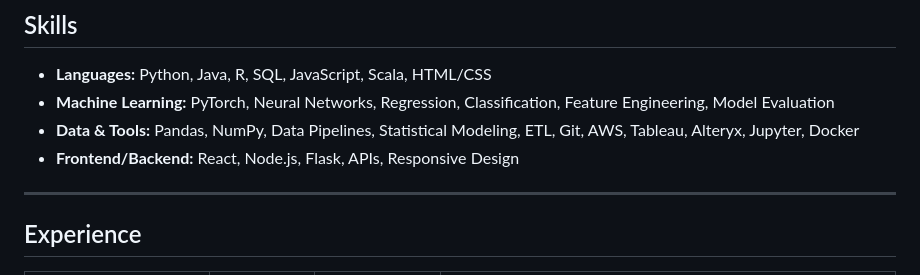
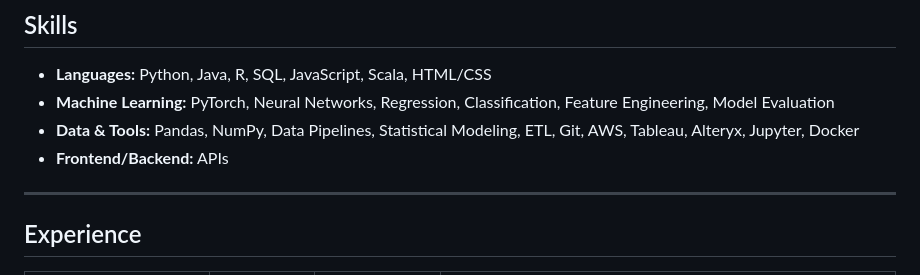
Before and after one commit to deepthisenthilk/Portfolio_Anudeepthi, a Markdown page: README.md, the part around the change. Drawn GitHub-style.

```diff
--- a/README.md
+++ b/README.md
@@ -29,7 +29,7 @@ I am a data science and statistics student at the University of Georgia (UGA), p
 - **Languages:** Python, Java, R, SQL, JavaScript, Scala, HTML/CSS
 - **Machine Learning:** PyTorch, Neural Networks, Regression, Classification, Feature Engineering, Model Evaluation
 - **Data & Tools:** Pandas, NumPy, Data Pipelines, Statistical Modeling, ETL, Git, AWS, Tableau, Alteryx, Jupyter, Docker
-- **Frontend/Backend:** React, Node.js, Flask, APIs, Responsive Design
+- **Frontend/Backend:** APIs
 
 ---
 
```
